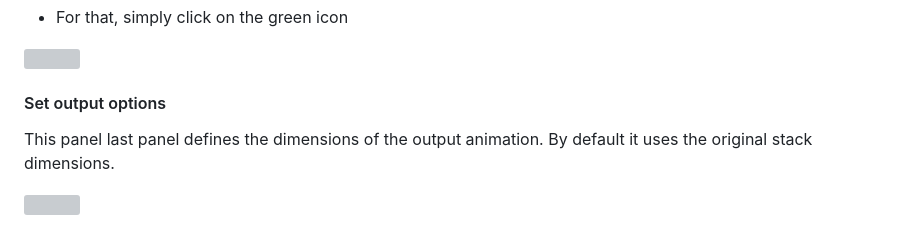
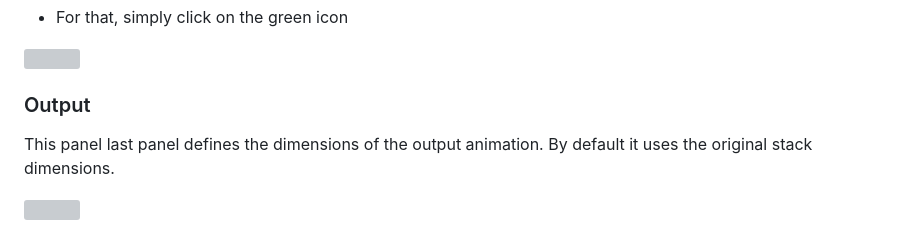
Before and after one commit to bruvellu/3d-tutorial, a Markdown page: 3d-tutorial.md, the part around the change. Rendered like a GitHub page; grey boxes are pictures that could not be loaded.

Commit message:
Fix subheading for output section

```diff
--- a/3d-tutorial.md
+++ b/3d-tutorial.md
@@ -441,7 +441,7 @@ and move the sample around to see the dynamic reslice of the sample with this cr
 
 ![](media/60-transform-bookmark.png)
 
-#### Set output options
+### Output
 
 This panel last panel defines the dimensions of the output animation. By default it uses the original stack dimensions.
 
```
